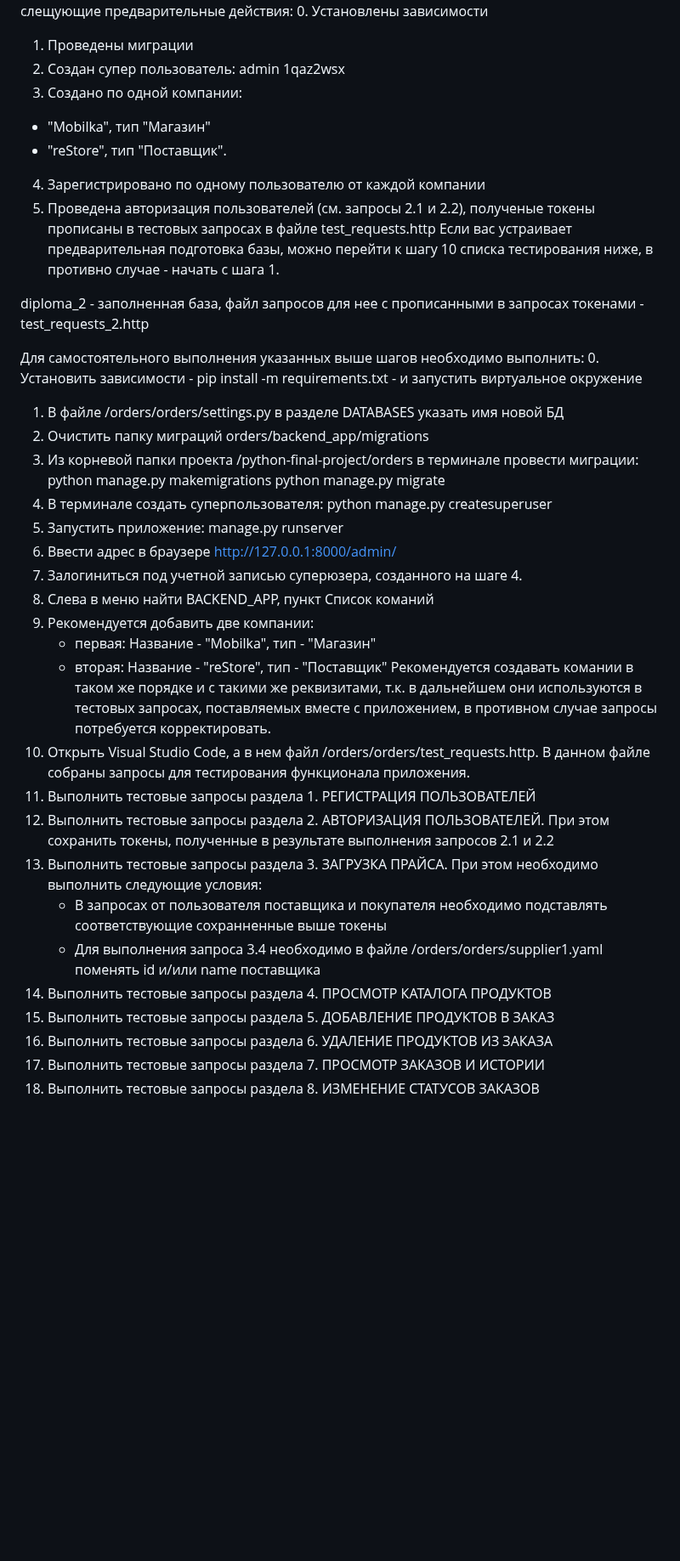
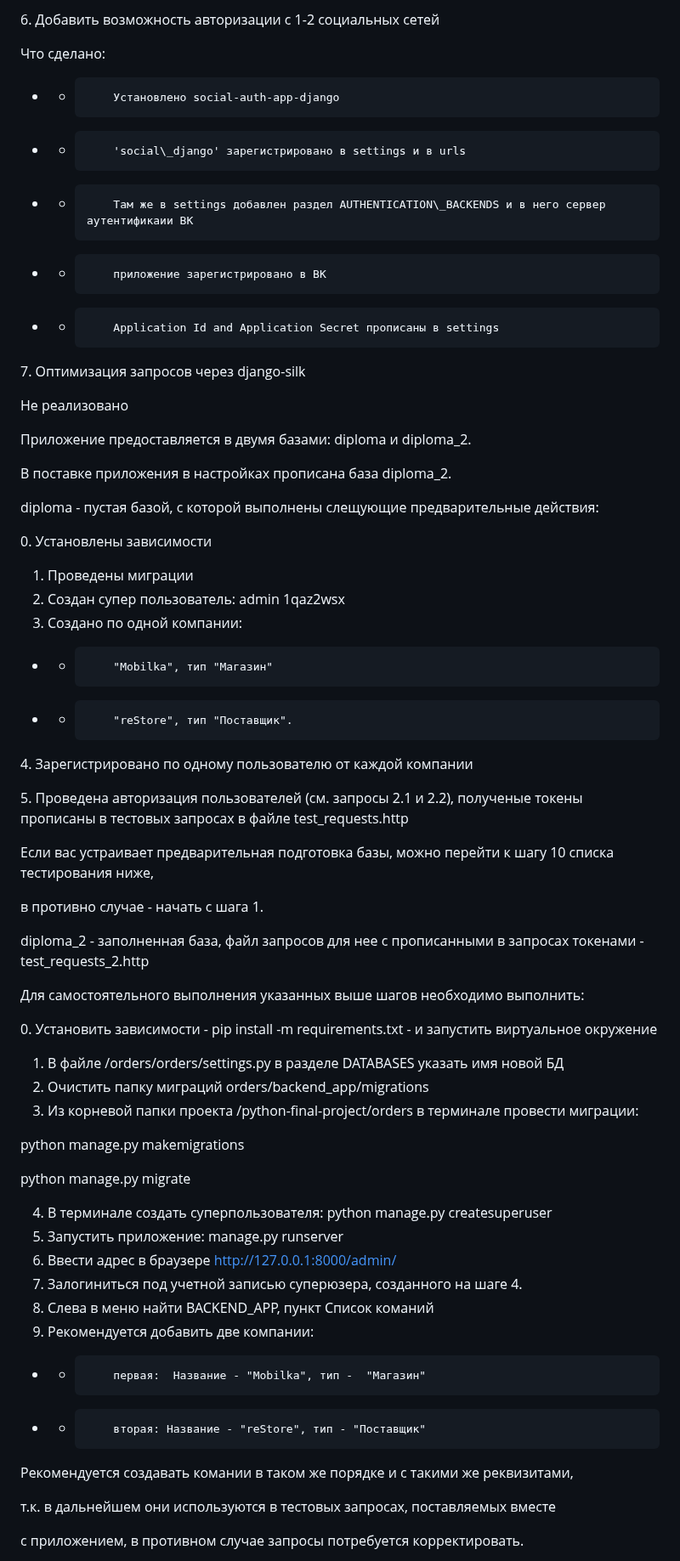
Before and after one commit to ilyava1/python-final-diplom_, a Markdown page: ReadMe.md, the part around one of its changes. Shown at 85% size. GitHub-like rendering; blank space fills up the shorter version.

```diff
--- a/ReadMe.md
+++ b/ReadMe.md
@@ -61,44 +81,73 @@
+6\. Добавить возможность авторизации с 1-2 социальных сетей
+
+Что сделано:
+
+- -         Установлено social-auth-app-django
+- -         'social\_django' зарегистрировано в settings и в urls
+- -         Там же в settings добавлен раздел AUTHENTICATION\_BACKENDS и в него сервер аутентификаии ВК
+- -         приложение зарегистрировано в ВК
+- -         Application Id and Application Secret прописаны в settings
+
+
+
+7\. Оптимизация запросов через django-silk
+
+Не реализовано
+
+
+
+Приложение предоставляется в двумя базами: diploma и diploma\_2.
+
+В поставке приложения в настройках прописана база diploma\_2.
+
 diploma - пустая базой, с которой выполнены слещующие предварительные действия:
-0. Установлены зависимости
+
+0\. Установлены зависимости
+
 1. Проведены миграции
-2. Создан супер пользователь: admin 1qaz2wsx
-3. Создано по одной компании:
- - "Mobilka", тип "Магазин"
- - "reStore", тип "Поставщик".
-4. Зарегистрировано по одному пользователю от каждой компании
-5. Проведена авторизация пользователей (см. запросы 2.1 и 2.2), полученые токены прописаны в тестовых запросах в файле test_requests.http
+1. Создан супер пользователь: admin 1qaz2wsx
+1. Создано по одной компании:
+- -         "Mobilka", тип "Магазин"
+- -         "reStore", тип "Поставщик".
+
+4\. Зарегистрировано по одному пользователю от каждой компании
+
+5\. Проведена авторизация пользователей (см. запросы 2.1 и 2.2), полученые токены прописаны в тестовых запросах в файле test\_requests.http
+
 Если вас устраивает предварительная подготовка базы, можно перейти к шагу 10 списка тестирования ниже,
+
 в противно случае - начать с шага 1.
 
-diploma_2 - заполненная база, файл запросов для нее с прописанными в запросах токенами - test_requests_2.http
+
+
+diploma\_2 - заполненная база, файл запросов для нее с прописанными в запросах токенами - test\_requests\_2.http
+
+
 
 Для самостоятельного выполнения указанных выше шагов необходимо выполнить:
-0. Установить зависимости - pip install -m requirements.txt - и запустить виртуальное окружение
+
+0\. Установить зависимости - pip install -m requirements.txt - и запустить виртуальное окружение
+
 1. В файле /orders/orders/settings.py в разделе DATABASES указать имя новой БД
-2. Очистить папку миграций orders/backend_app/migrations
-3. Из корневой папки проекта /python-final-project/orders в терминале провести миграции:
-    python manage.py makemigrations
-    python manage.py migrate
+1. Очистить папку миграций orders/backend\_app/migrations
+1. Из корневой папки проекта /python-final-project/orders в терминале провести миграции:
+
+python manage.py makemigrations
+
+python manage.py migrate
+
 4. В терминале создать суперпользователя: python manage.py createsuperuser
-5. Запустить приложение: manage.py runserver
-6. Ввести адрес в браузере http://127.0.0.1:8000/admin/
-7. Залогиниться под учетной записью суперюзера, созданного на шаге 4.
-8. Слева в меню найти BACKEND_APP, пункт Список команий
-9. Рекомендуется добавить две компании:
-    - первая:  Название - "Mobilka", тип -  "Магазин"
-    - вторая: Название - "reStore", тип - "Поставщик"
-    Рекомендуется создавать комании в таком же порядке и с такими же реквизитами,
-    т.к. в дальнейшем они используются в тестовых запросах, поставляемых вместе
-    с приложением, в противном случае запросы потребуется корректировать.
-10. Открыть Visual Studio Code, а в нем файл /orders/orders/test_requests.http.
-    В данном файле собраны запросы для тестирования функционала приложения.
-11. Выполнить тестовые запросы раздела 1. РЕГИСТРАЦИЯ ПОЛЬЗОВАТЕЛЕЙ
-12. Выполнить тестовые запросы раздела 2. АВТОРИЗАЦИЯ ПОЛЬЗОВАТЕЛЕЙ. При этом сохранить токены, полученные в результате выполнения запросов 2.1 и 2.2
-13. Выполнить тестовые запросы раздела 3. ЗАГРУЗКА ПРАЙСА. При этом необходимо выполнить следующие условия:
-    - В запросах от пользователя поставщика и покупателя необходимо подставлять соответствующие сохранненные выше токены
-    - Для выполнения запроса 3.4 необходимо в файле /orders/orders/supplier1.yaml поменять id и/или name поставщика
-14. Выполнить тестовые запросы раздела 4. ПРОСМОТР КАТАЛОГА ПРОДУКТОВ
-15. Выполнить тестовые запросы раздела 5. ДОБАВЛЕНИЕ ПРОДУКТОВ В ЗАКАЗ
-16. Выполнить тестовые запросы раздела 6. УДАЛЕНИЕ ПРОДУКТОВ ИЗ ЗАКАЗА
-17. Выполнить тестовые запросы раздела 7. ПРОСМОТР ЗАКАЗОВ И ИСТОРИИ
-18. Выполнить тестовые запросы раздела 8. ИЗМЕНЕНИЕ СТАТУСОВ ЗАКАЗОВ
+4. Запустить приложение: manage.py runserver
+4. Ввести адрес в браузере http://127.0.0.1:8000/admin/
+4. Залогиниться под учетной записью суперюзера, созданного на шаге 4.
+4. Слева в меню найти BACKEND\_APP, пункт Список команий
+4. Рекомендуется добавить две компании:
+- -         первая:  Название - "Mobilka", тип -  "Магазин"
+- -         вторая: Название - "reStore", тип - "Поставщик"
+
+Рекомендуется создавать комании в таком же порядке и с такими же реквизитами,
+
+т.к. в дальнейшем они используются в тестовых запросах, поставляемых вместе
+
+с приложением, в противном случае запросы потребуется корректировать.
+
```
Also changed, not shown: other parts of ReadMe.md (+93 -51 lines).
